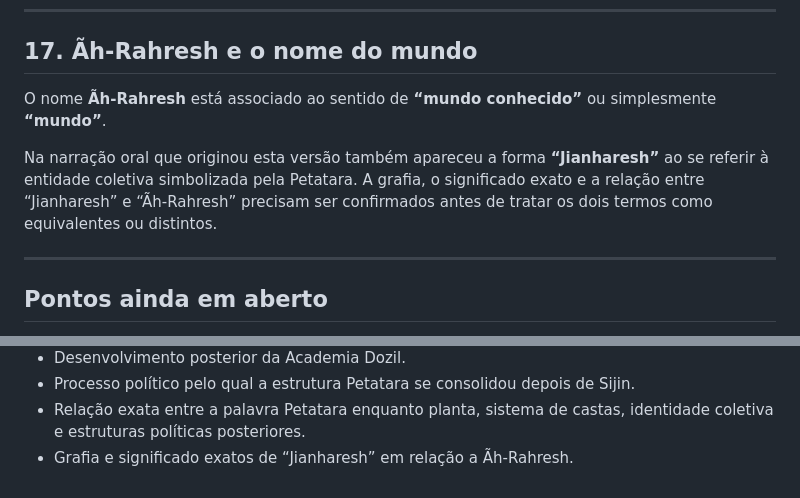
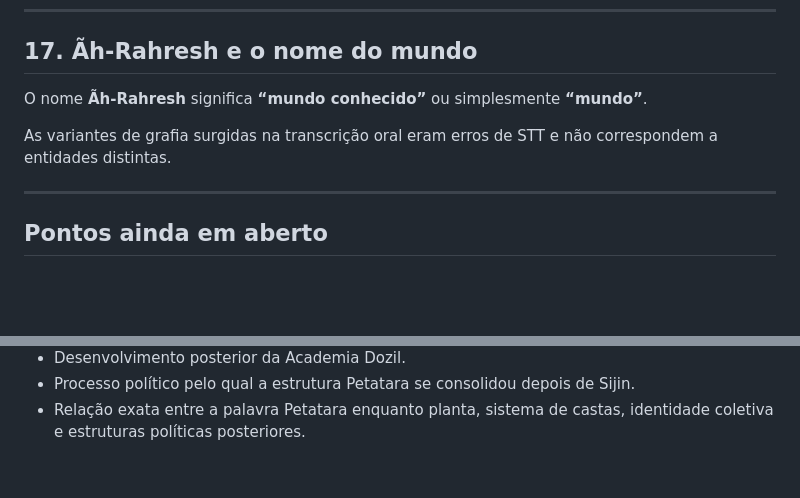
Before and after one commit to EliasMPJunior/my-desktop, a Markdown page: writing/ah-rahresh/foundation.md, 2 parts joined by grey strips. Rendered like a GitHub page; blank space fills up the shorter version.

Commit message:
Normalize Ah-Rahresh naming in foundation

```diff
--- a/writing/ah-rahresh/foundation.md
+++ b/writing/ah-rahresh/foundation.md
@@ -280,9 +280,9 @@ Ela, porém, não eliminou os outros idiomas.
 
 ## 17. Ãh-Rahresh e o nome do mundo
 
-O nome **Ãh-Rahresh** está associado ao sentido de **“mundo conhecido”** ou simplesmente **“mundo”**.
+O nome **Ãh-Rahresh** significa **“mundo conhecido”** ou simplesmente **“mundo”**.
 
-Na narração oral que originou esta versão também apareceu a forma **“Jianharesh”** ao se referir à entidade coletiva simbolizada pela Petatara. A grafia, o significado exato e a relação entre “Jianharesh” e “Ãh-Rahresh” precisam ser confirmados antes de tratar os dois termos como equivalentes ou distintos.
+As variantes de grafia surgidas na transcrição oral eram erros de STT e não correspondem a entidades distintas.
 
 ---
 
@@ -300,4 +300,3 @@ Na narração oral que originou esta versão também apareceu a forma **“Jianh
 - Desenvolvimento posterior da Academia Dozil.
 - Processo político pelo qual a estrutura Petatara se consolidou depois de Sijin.
 - Relação exata entre a palavra Petatara enquanto planta, sistema de castas, identidade coletiva e estruturas políticas posteriores.
-- Grafia e significado exatos de “Jianharesh” em relação a Ãh-Rahresh.
```
